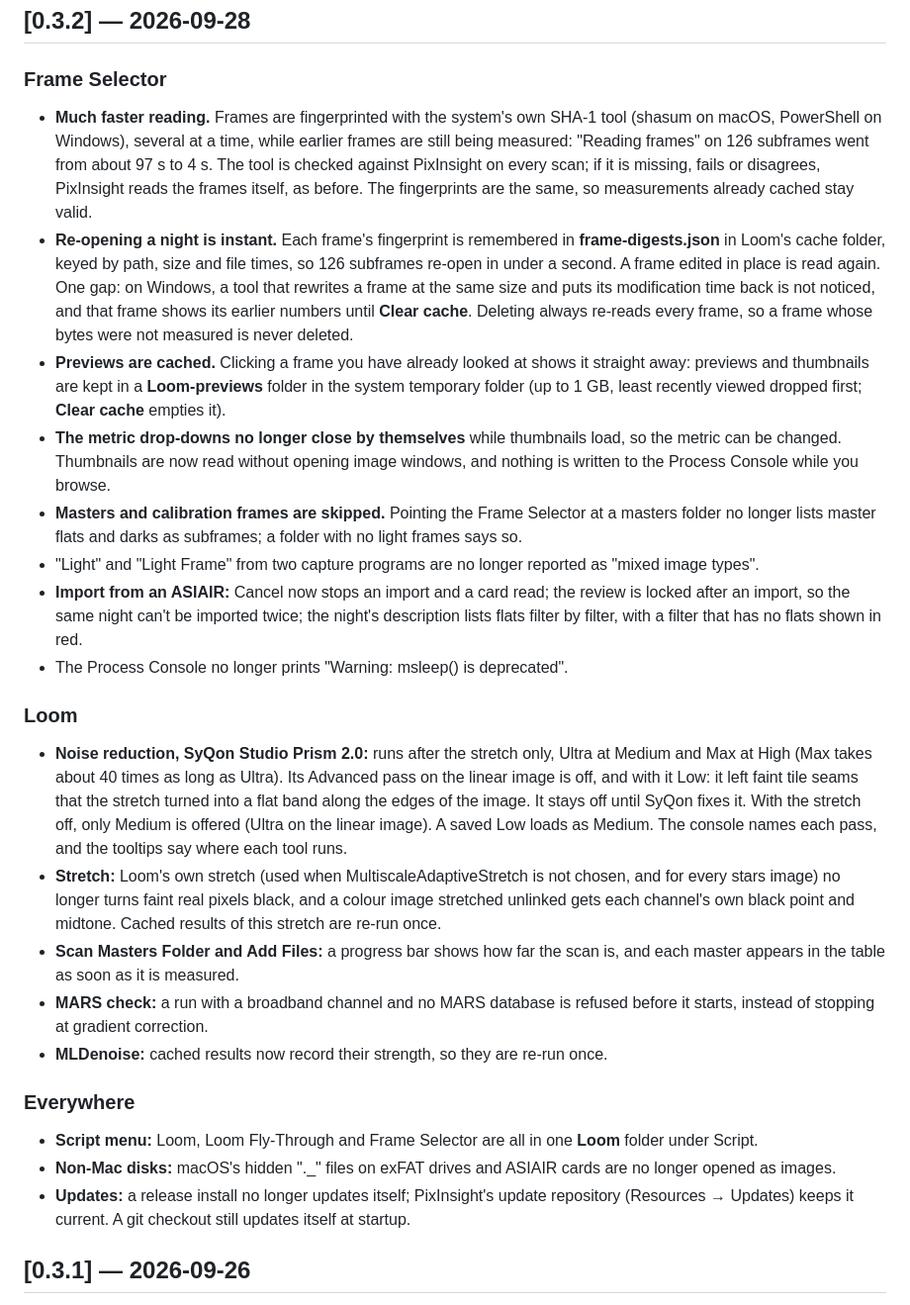
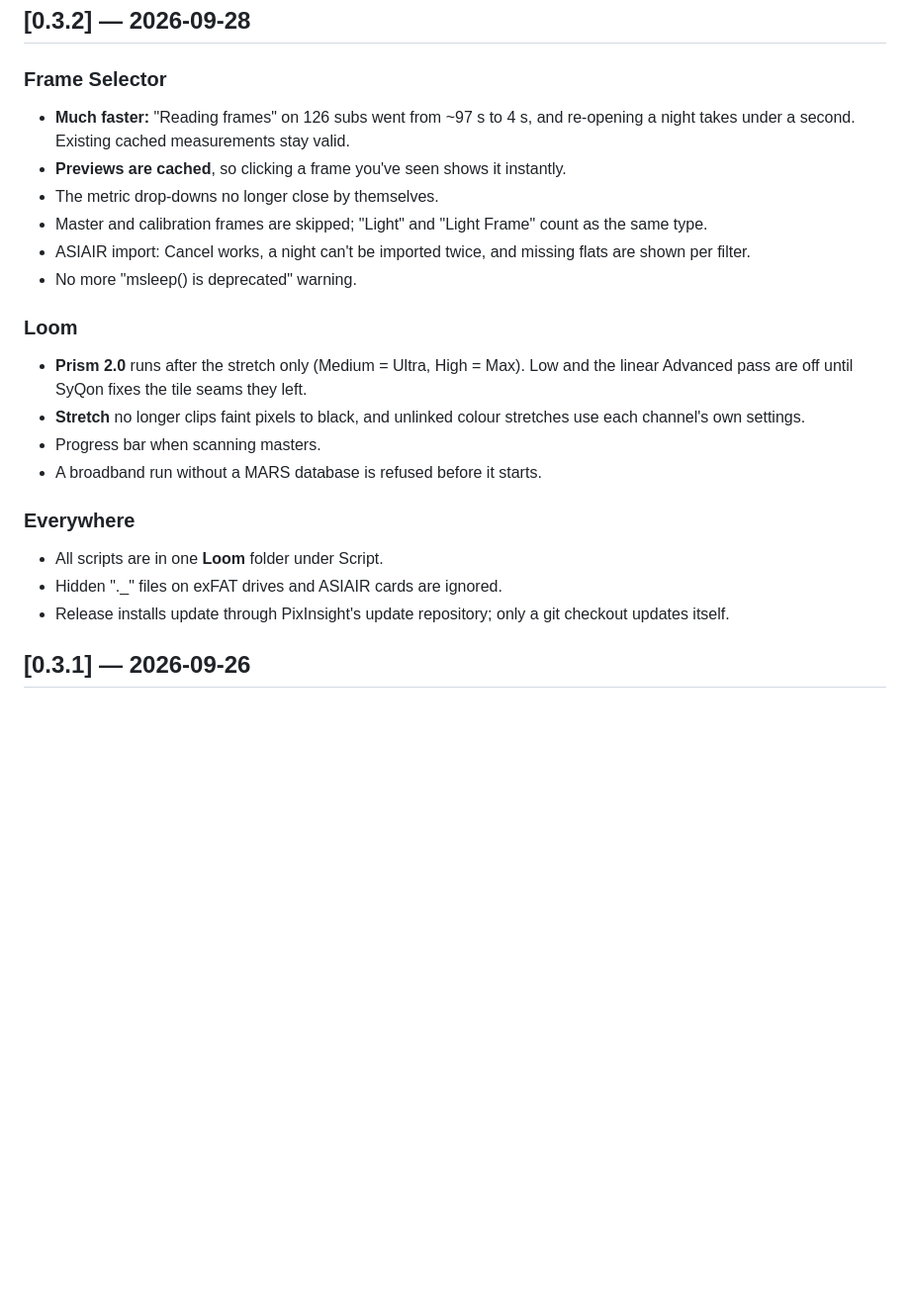
Before and after one commit to fcarucci/Loom, a Markdown page: CHANGELOG.md, the part around the change. Shown at 99% size. GitHub-like rendering; blank space fills up the shorter version.

Commit message:
CHANGELOG: a shorter 0.3.2 section
Co-Authored-By: Claude Opus 5.5 (1M context) <noreply@anthropic.com>

```diff
--- a/CHANGELOG.md
+++ b/CHANGELOG.md
@@ -9,28 +9,25 @@ section of this file.
 
 ### Frame Selector
 
-- **Much faster reading.** Frames are fingerprinted with the system's own SHA-1 tool (shasum on macOS, PowerShell on Windows), several at a time, while earlier frames are still being measured: "Reading frames" on 126 subframes went from about 97 s to 4 s. The tool is checked against PixInsight on every scan; if it is missing, fails or disagrees, PixInsight reads the frames itself, as before. The fingerprints are the same, so measurements already cached stay valid.
-- **Re-opening a night is instant.** Each frame's fingerprint is remembered in **frame-digests.json** in Loom's cache folder, keyed by path, size and file times, so 126 subframes re-open in under a second. A frame edited in place is read again. One gap: on Windows, a tool that rewrites a frame at the same size and puts its modification time back is not noticed, and that frame shows its earlier numbers until **Clear cache**. Deleting always re-reads every frame, so a frame whose bytes were not measured is never deleted.
-- **Previews are cached.** Clicking a frame you have already looked at shows it straight away: previews and thumbnails are kept in a **Loom-previews** folder in the system temporary folder (up to 1 GB, least recently viewed dropped first; **Clear cache** empties it).
-- **The metric drop-downs no longer close by themselves** while thumbnails load, so the metric can be changed. Thumbnails are now read without opening image windows, and nothing is written to the Process Console while you browse.
-- **Masters and calibration frames are skipped.** Pointing the Frame Selector at a masters folder no longer lists master flats and darks as subframes; a folder with no light frames says so.
-- "Light" and "Light Frame" from two capture programs are no longer reported as "mixed image types".
-- **Import from an ASIAIR:** Cancel now stops an import and a card read; the review is locked after an import, so the same night can't be imported twice; the night's description lists flats filter by filter, with a filter that has no flats shown in red.
-- The Process Console no longer prints "Warning: msleep() is deprecated".
+- **Much faster:** "Reading frames" on 126 subs went from ~97 s to 4 s, and re-opening a night takes under a second. Existing cached measurements stay valid.
+- **Previews are cached**, so clicking a frame you've seen shows it instantly.
+- The metric drop-downs no longer close by themselves.
+- Master and calibration frames are skipped; "Light" and "Light Frame" count as the same type.
+- ASIAIR import: Cancel works, a night can't be imported twice, and missing flats are shown per filter.
+- No more "msleep() is deprecated" warning.
 
 ### Loom
 
-- **Noise reduction, SyQon Studio Prism 2.0:** runs after the stretch only, Ultra at Medium and Max at High (Max takes about 40 times as long as Ultra). Its Advanced pass on the linear image is off, and with it Low: it left faint tile seams that the stretch turned into a flat band along the edges of the image. It stays off until SyQon fixes it. With the stretch off, only Medium is offered (Ultra on the linear image). A saved Low loads as Medium. The console names each pass, and the tooltips say where each tool runs.
-- **Stretch:** Loom's own stretch (used when MultiscaleAdaptiveStretch is not chosen, and for every stars image) no longer turns faint real pixels black, and a colour image stretched unlinked gets each channel's own black point and midtone. Cached results of this stretch are re-run once.
-- **Scan Masters Folder and Add Files:** a progress bar shows how far the scan is, and each master appears in the table as soon as it is measured.
-- **MARS check:** a run with a broadband channel and no MARS database is refused before it starts, instead of stopping at gradient correction.
-- **MLDenoise:** cached results now record their strength, so they are re-run once.
+- **Prism 2.0** runs after the stretch only (Medium = Ultra, High = Max). Low and the linear Advanced pass are off until SyQon fixes the tile seams they left.
+- **Stretch** no longer clips faint pixels to black, and unlinked colour stretches use each channel's own settings.
+- Progress bar when scanning masters.
+- A broadband run without a MARS database is refused before it starts.
 
 ### Everywhere
 
-- **Script menu:** Loom, Loom Fly-Through and Frame Selector are all in one **Loom** folder under Script.
-- **Non-Mac disks:** macOS's hidden "._" files on exFAT drives and ASIAIR cards are no longer opened as images.
-- **Updates:** a release install no longer updates itself; PixInsight's update repository (Resources → Updates) keeps it current. A git checkout still updates itself at startup.
+- All scripts are in one **Loom** folder under Script.
+- Hidden "._" files on exFAT drives and ASIAIR cards are ignored.
+- Release installs update through PixInsight's update repository; only a git checkout updates itself.
 
 ## [0.3.1] — 2026-09-26
 
```
